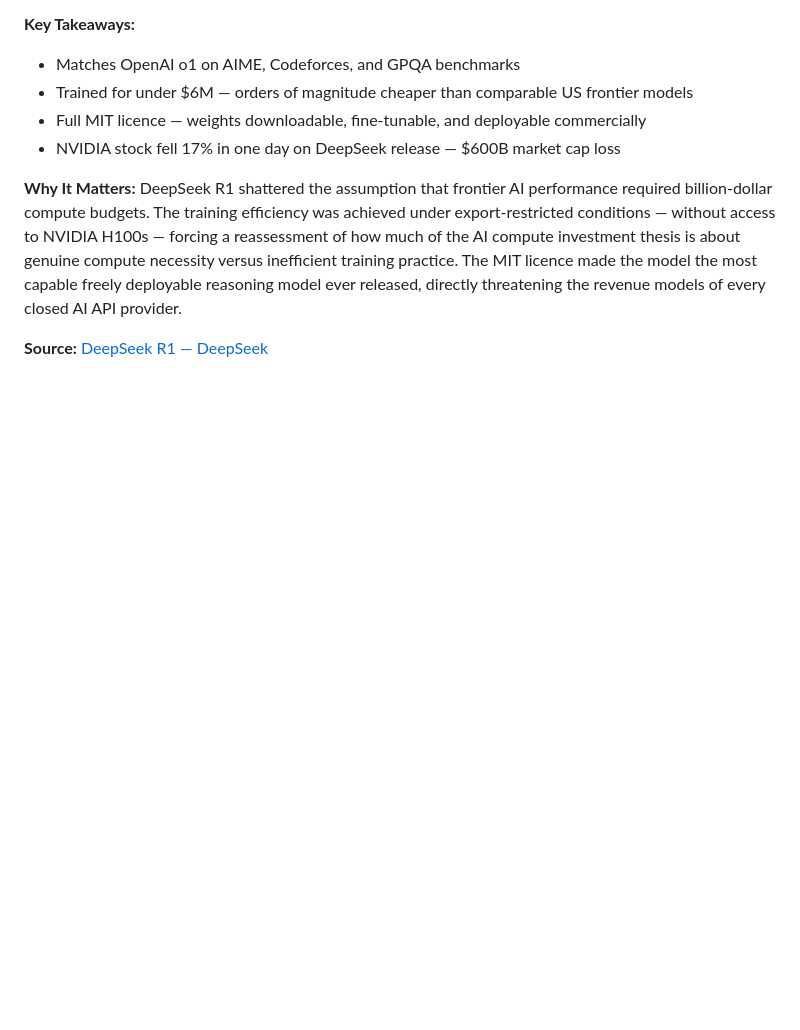
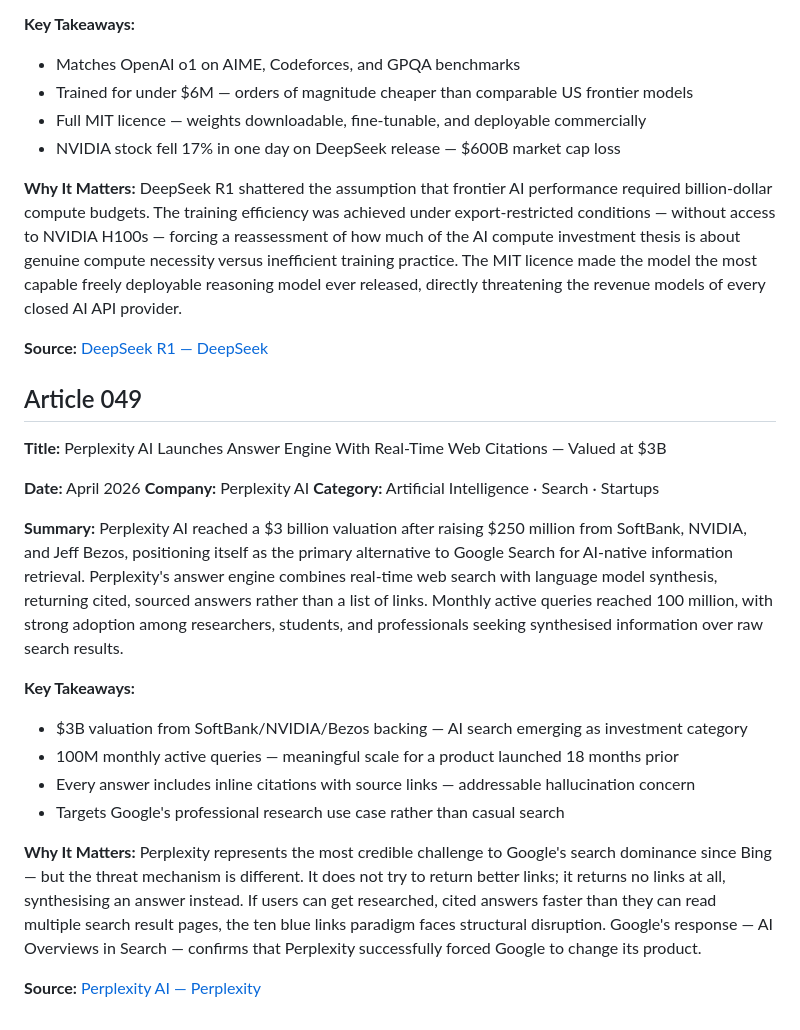
Before and after one commit to Aman-0402/TechChronicle, a Markdown page: Tech.md, the part around the change. Drawn GitHub-style; blank space fills up the shorter version.

Commit message:
feat(Tech.md): add article 049 — Perplexity AI $3B valuation, 100M queries, AI answer engine vs Google

```diff
--- a/Tech.md
+++ b/Tech.md
@@ -1243,3 +1243,25 @@ DeepSeek released R1, an open-source chain-of-thought reasoning model trained us
 DeepSeek R1 shattered the assumption that frontier AI performance required billion-dollar compute budgets. The training efficiency was achieved under export-restricted conditions — without access to NVIDIA H100s — forcing a reassessment of how much of the AI compute investment thesis is about genuine compute necessity versus inefficient training practice. The MIT licence made the model the most capable freely deployable reasoning model ever released, directly threatening the revenue models of every closed AI API provider.
 
 **Source:** [DeepSeek R1 — DeepSeek](https://api-docs.deepseek.com/news/news250120)
+
+## Article 049
+
+**Title:** Perplexity AI Launches Answer Engine With Real-Time Web Citations — Valued at $3B
+
+**Date:** April 2026
+**Company:** Perplexity AI
+**Category:** Artificial Intelligence · Search · Startups
+
+**Summary:**
+Perplexity AI reached a $3 billion valuation after raising $250 million from SoftBank, NVIDIA, and Jeff Bezos, positioning itself as the primary alternative to Google Search for AI-native information retrieval. Perplexity's answer engine combines real-time web search with language model synthesis, returning cited, sourced answers rather than a list of links. Monthly active queries reached 100 million, with strong adoption among researchers, students, and professionals seeking synthesised information over raw search results.
+
+**Key Takeaways:**
+- $3B valuation from SoftBank/NVIDIA/Bezos backing — AI search emerging as investment category
+- 100M monthly active queries — meaningful scale for a product launched 18 months prior
+- Every answer includes inline citations with source links — addressable hallucination concern
+- Targets Google's professional research use case rather than casual search
+
+**Why It Matters:**
+Perplexity represents the most credible challenge to Google's search dominance since Bing — but the threat mechanism is different. It does not try to return better links; it returns no links at all, synthesising an answer instead. If users can get researched, cited answers faster than they can read multiple search result pages, the ten blue links paradigm faces structural disruption. Google's response — AI Overviews in Search — confirms that Perplexity successfully forced Google to change its product.
+
+**Source:** [Perplexity AI — Perplexity](https://www.perplexity.ai/hub/blog)
```
